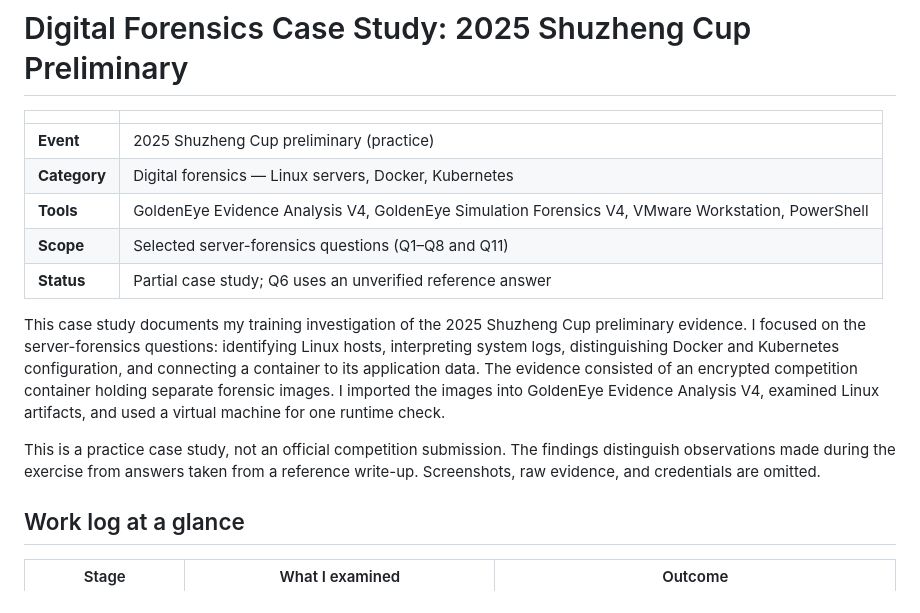
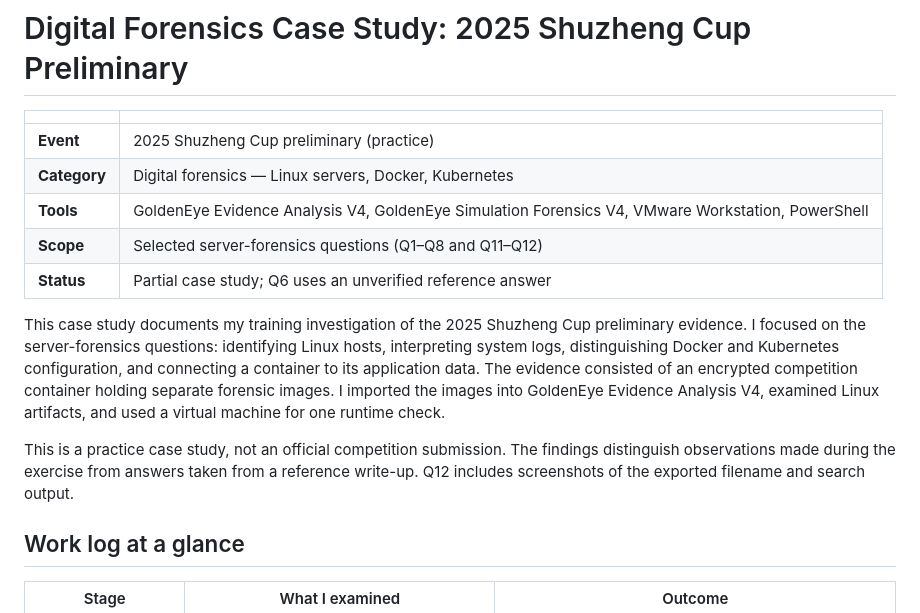
Before and after one commit to Mik2133/digital-forensics-case-studies, a Markdown page: shuzheng-cup-2025/server-forensics.md, the part around one of its changes. GitHub-like rendering.

```diff
--- a/shuzheng-cup-2025/server-forensics.md
+++ b/shuzheng-cup-2025/server-forensics.md
@@ -5,12 +5,12 @@
 | **Event** | 2025 Shuzheng Cup preliminary (practice) |
 | **Category** | Digital forensics — Linux servers, Docker, Kubernetes |
 | **Tools** | GoldenEye Evidence Analysis V4, GoldenEye Simulation Forensics V4, VMware Workstation, PowerShell |
-| **Scope** | Selected server-forensics questions (Q1–Q8 and Q11) |
+| **Scope** | Selected server-forensics questions (Q1–Q8 and Q11–Q12) |
 | **Status** | Partial case study; Q6 uses an unverified reference answer |
 
 This case study documents my training investigation of the 2025 Shuzheng Cup preliminary evidence. I focused on the server-forensics questions: identifying Linux hosts, interpreting system logs, distinguishing Docker and Kubernetes configuration, and connecting a container to its application data. The evidence consisted of an encrypted competition container holding separate forensic images. I imported the images into GoldenEye Evidence Analysis V4, examined Linux artifacts, and used a virtual machine for one runtime check.
 
-This is a practice case study, not an official competition submission. The findings distinguish observations made during the exercise from answers taken from a reference write-up. Screenshots, raw evidence, and credentials are omitted.
+This is a practice case study, not an official competition submission. The findings distinguish observations made during the exercise from answers taken from a reference write-up. Q12 includes screenshots of the exported filename and search output.
 
 ## Work log at a glance
 
```
Also changed, not shown: other parts of shuzheng-cup-2025/server-forensics.md (+20 -0 lines), README.md (+1 -1 lines), shuzheng-cup-2025/README.md (+1 -1 lines), shuzheng-cup-2025/images/q12-export.png (added), shuzheng-cup-2025/images/q12-powershell.png (added).
